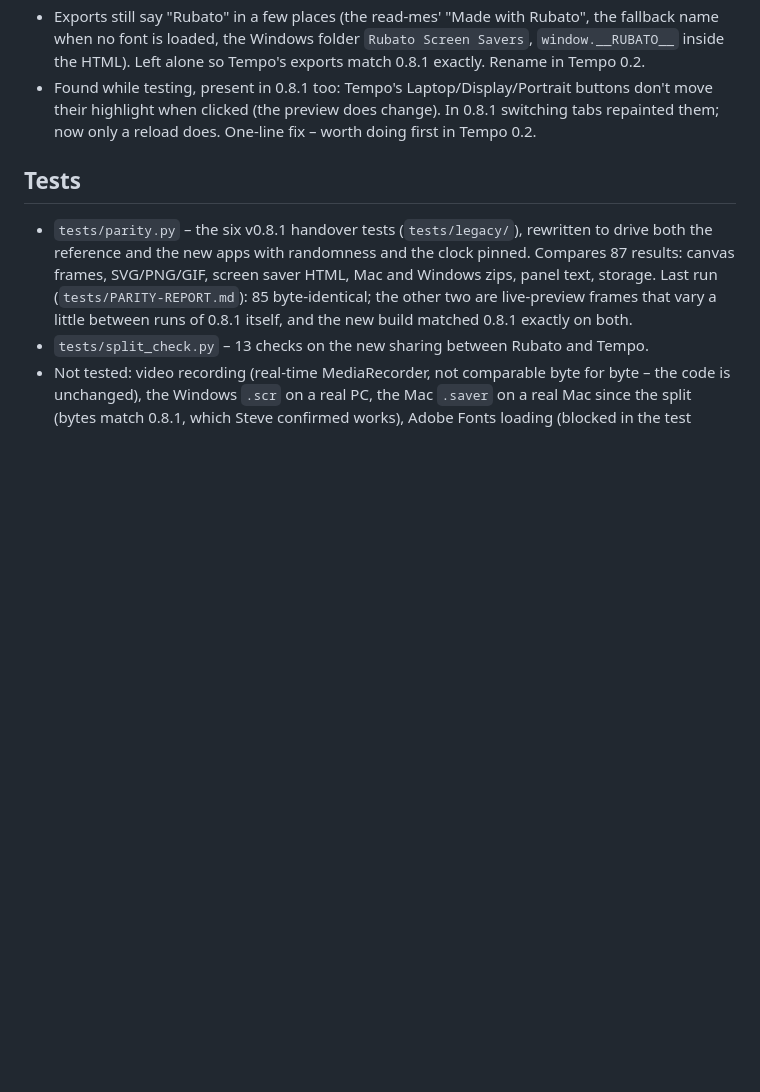
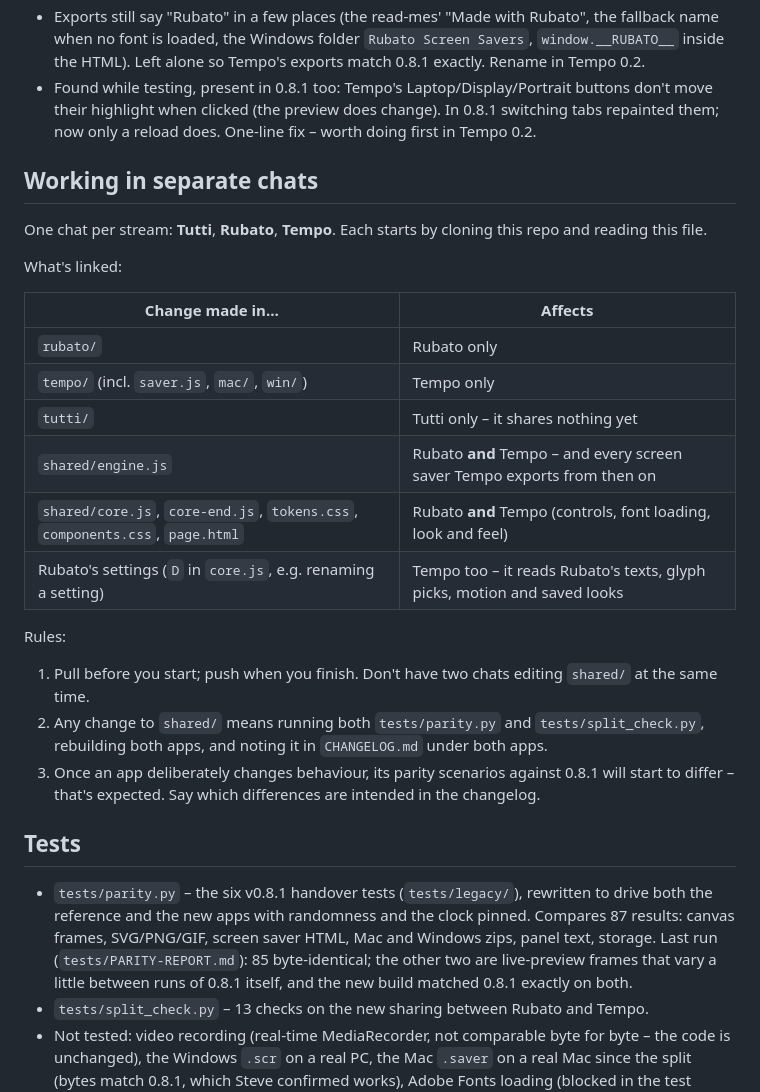
Before and after one commit to steviewaring-arch/ensemble-tools, a Markdown page: HANDOVER.md, the part around the change. Drawn GitHub-style; blank space fills up the shorter version.

Commit message:
Handover: how the three chat streams link
Co-Authored-By: Claude Opus 5.5 <noreply@anthropic.com>
Claude-Session: https://claude.ai/code/session_01VMe42CbtjziUcssRK2rEJk

```diff
--- a/HANDOVER.md
+++ b/HANDOVER.md
@@ -41,6 +41,25 @@ Everything is per browser and per site, so on GitHub Pages Rubato and Tempo shar
 - Exports still say "Rubato" in a few places (the read-mes' "Made with Rubato", the fallback name when no font is loaded, the Windows folder `Rubato Screen Savers`, `window.__RUBATO__` inside the HTML). Left alone so Tempo's exports match 0.8.1 exactly. Rename in Tempo 0.2.
 - Found while testing, present in 0.8.1 too: Tempo's Laptop/Display/Portrait buttons don't move their highlight when clicked (the preview does change). In 0.8.1 switching tabs repainted them; now only a reload does. One-line fix – worth doing first in Tempo 0.2.
 
+## Working in separate chats
+One chat per stream: **Tutti**, **Rubato**, **Tempo**. Each starts by cloning this repo and reading this file.
+
+What's linked:
+
+| Change made in… | Affects |
+|---|---|
+| `rubato/` | Rubato only |
+| `tempo/` (incl. `saver.js`, `mac/`, `win/`) | Tempo only |
+| `tutti/` | Tutti only – it shares nothing yet |
+| `shared/engine.js` | Rubato **and** Tempo – and every screen saver Tempo exports from then on |
+| `shared/core.js`, `core-end.js`, `tokens.css`, `components.css`, `page.html` | Rubato **and** Tempo (controls, font loading, look and feel) |
+| Rubato's settings (`D` in `core.js`, e.g. renaming a setting) | Tempo too – it reads Rubato's texts, glyph picks, motion and saved looks |
+
+Rules:
+1. Pull before you start; push when you finish. Don't have two chats editing `shared/` at the same time.
+2. Any change to `shared/` means running both `tests/parity.py` and `tests/split_check.py`, rebuilding both apps, and noting it in `CHANGELOG.md` under both apps.
+3. Once an app deliberately changes behaviour, its parity scenarios against 0.8.1 will start to differ – that's expected. Say which differences are intended in the changelog.
+
 ## Tests
 - `tests/parity.py` – the six v0.8.1 handover tests (`tests/legacy/`), rewritten to drive both the reference and the new apps with randomness and the clock pinned. Compares 87 results: canvas frames, SVG/PNG/GIF, screen saver HTML, Mac and Windows zips, panel text, storage. Last run (`tests/PARITY-REPORT.md`): 85 byte-identical; the other two are live-preview frames that vary a little between runs of 0.8.1 itself, and the new build matched 0.8.1 exactly on both.
 - `tests/split_check.py` – 13 checks on the new sharing between Rubato and Tempo.
```
